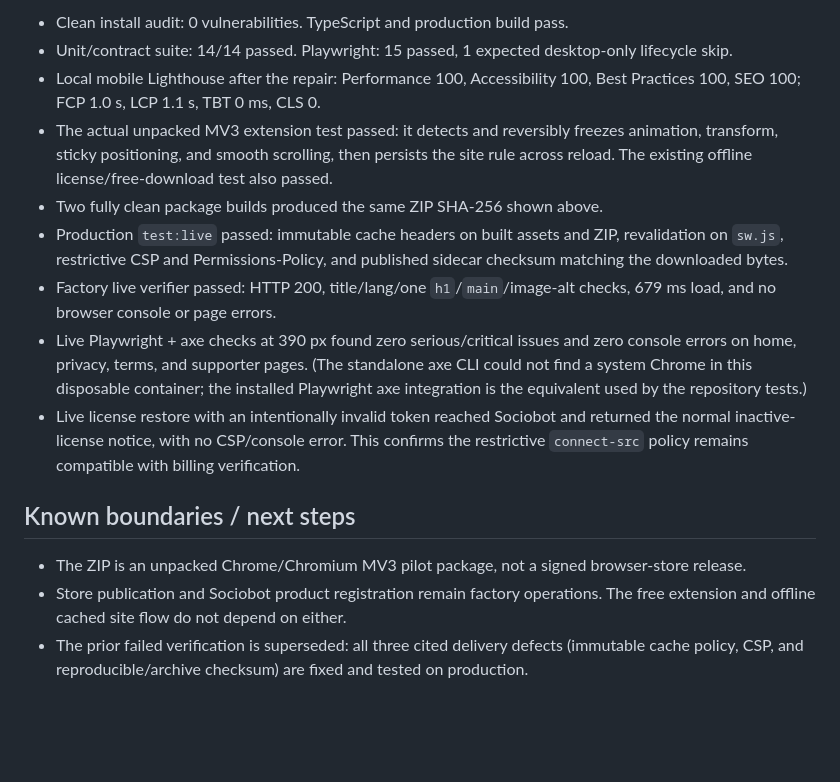
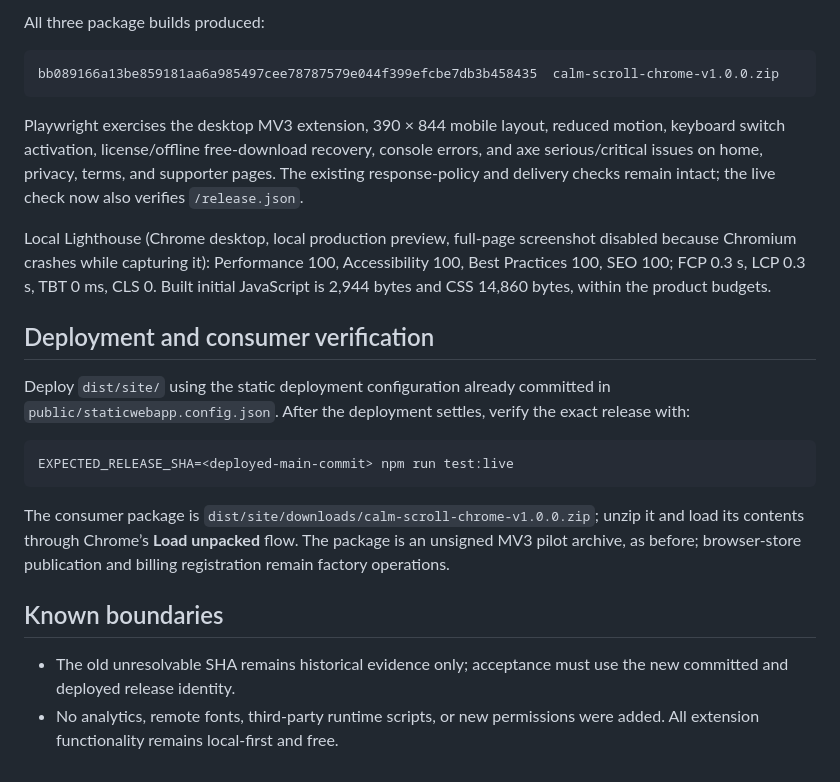
Before and after one commit to B-Divyesh/sf-calm-scroll, a Markdown page: .factory/handoff.md, the part around one of its changes. Rendered like a GitHub page; blank space fills up the shorter version.

````diff
--- a/.factory/handoff.md
+++ b/.factory/handoff.md
@@ -52,17 +31,26 @@ VERIFY_NODE_MODULES=/work/repo/node_modules /opt/fleet/lib/verify-url.sh \
 ```
 
-- Clean install audit: 0 vulnerabilities. TypeScript and production build pass.
-- Unit/contract suite: 14/14 passed. Playwright: 15 passed, 1 expected desktop-only lifecycle skip.
-- Local mobile Lighthouse after the repair: Performance 100, Accessibility 100, Best Practices 100, SEO 100; FCP 1.0 s, LCP 1.1 s, TBT 0 ms, CLS 0.
-- The actual unpacked MV3 extension test passed: it detects and reversibly freezes animation, transform, sticky positioning, and smooth scrolling, then persists the site rule across reload. The existing offline license/free-download test also passed.
-- Two fully clean package builds produced the same ZIP SHA-256 shown above.
-- Production `test:live` passed: immutable cache headers on built assets and ZIP, revalidation on `sw.js`, restrictive CSP and Permissions-Policy, and published sidecar checksum matching the downloaded bytes.
-- Factory live verifier passed: HTTP 200, title/lang/one `h1`/`main`/image-alt checks, 679 ms load, and no browser console or page errors.
-- Live Playwright + axe checks at 390 px found zero serious/critical issues and zero console errors on home, privacy, terms, and supporter pages. (The standalone axe CLI could not find a system Chrome in this disposable container; the installed Playwright axe integration is the equivalent used by the repository tests.)
-- Live license restore with an intentionally invalid token reached Sociobot and returned the normal inactive-license notice, with no CSP/console error. This confirms the restrictive `connect-src` policy remains compatible with billing verification.
+All three package builds produced:
 
-## Known boundaries / next steps
+```text
+bb089166a13be859181aa6a985497cee78787579e044f399efcbe7db3b458435  calm-scroll-chrome-v1.0.0.zip
+```
 
-- The ZIP is an unpacked Chrome/Chromium MV3 pilot package, not a signed browser-store release.
-- Store publication and Sociobot product registration remain factory operations. The free extension and offline cached site flow do not depend on either.
-- The prior failed verification is superseded: all three cited delivery defects (immutable cache policy, CSP, and reproducible/archive checksum) are fixed and tested on production.
+Playwright exercises the desktop MV3 extension, 390 × 844 mobile layout, reduced motion, keyboard switch activation, license/offline free-download recovery, console errors, and axe serious/critical issues on home, privacy, terms, and supporter pages. The existing response-policy and delivery checks remain intact; the live check now also verifies `/release.json`.
+
+Local Lighthouse (Chrome desktop, local production preview, full-page screenshot disabled because Chromium crashes while capturing it): Performance 100, Accessibility 100, Best Practices 100, SEO 100; FCP 0.3 s, LCP 0.3 s, TBT 0 ms, CLS 0. Built initial JavaScript is 2,944 bytes and CSS 14,860 bytes, within the product budgets.
+
+## Deployment and consumer verification
+
+Deploy `dist/site/` using the static deployment configuration already committed in `public/staticwebapp.config.json`. After the deployment settles, verify the exact release with:
+
+```bash
+EXPECTED_RELEASE_SHA=<deployed-main-commit> npm run test:live
+```
+
+The consumer package is `dist/site/downloads/calm-scroll-chrome-v1.0.0.zip`; unzip it and load its contents through Chrome’s **Load unpacked** flow. The package is an unsigned MV3 pilot archive, as before; browser-store publication and billing registration remain factory operations.
+
+## Known boundaries
+
+- The old unresolvable SHA remains historical evidence only; acceptance must use the new committed and deployed release identity.
+- No analytics, remote fonts, third-party runtime scripts, or new permissions were added. All extension functionality remains local-first and free.
````
Also changed, not shown: other parts of .factory/handoff.md (+19 -40 lines).
